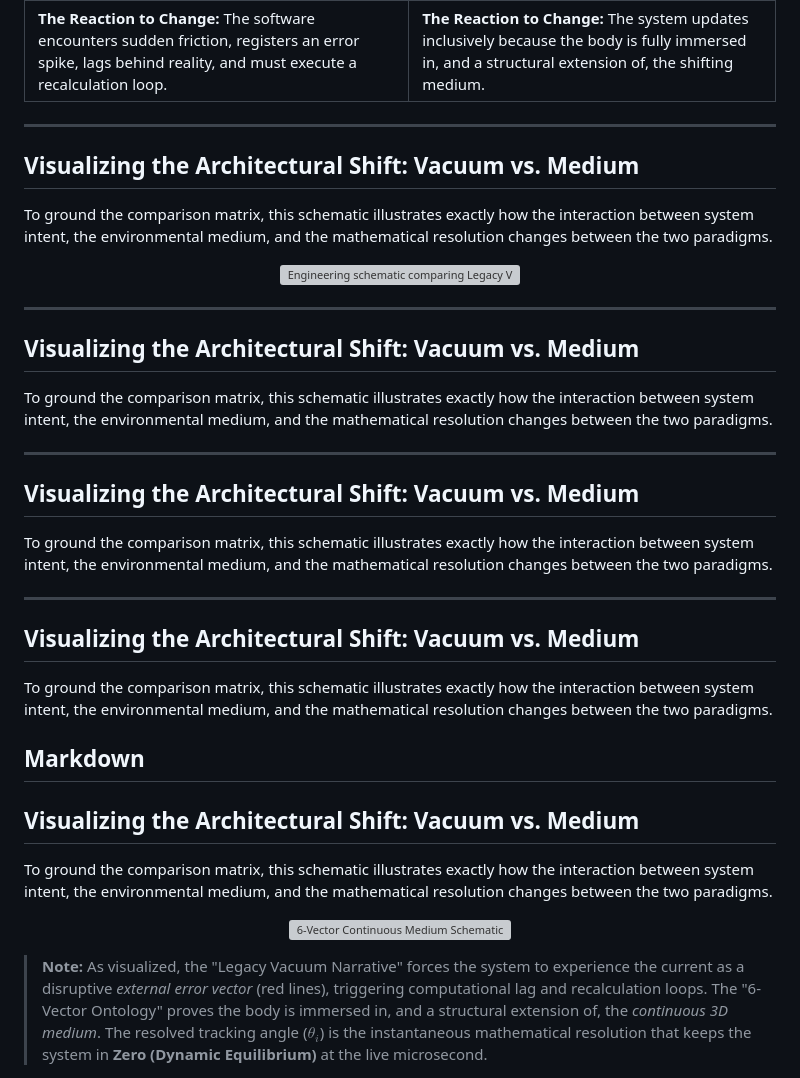
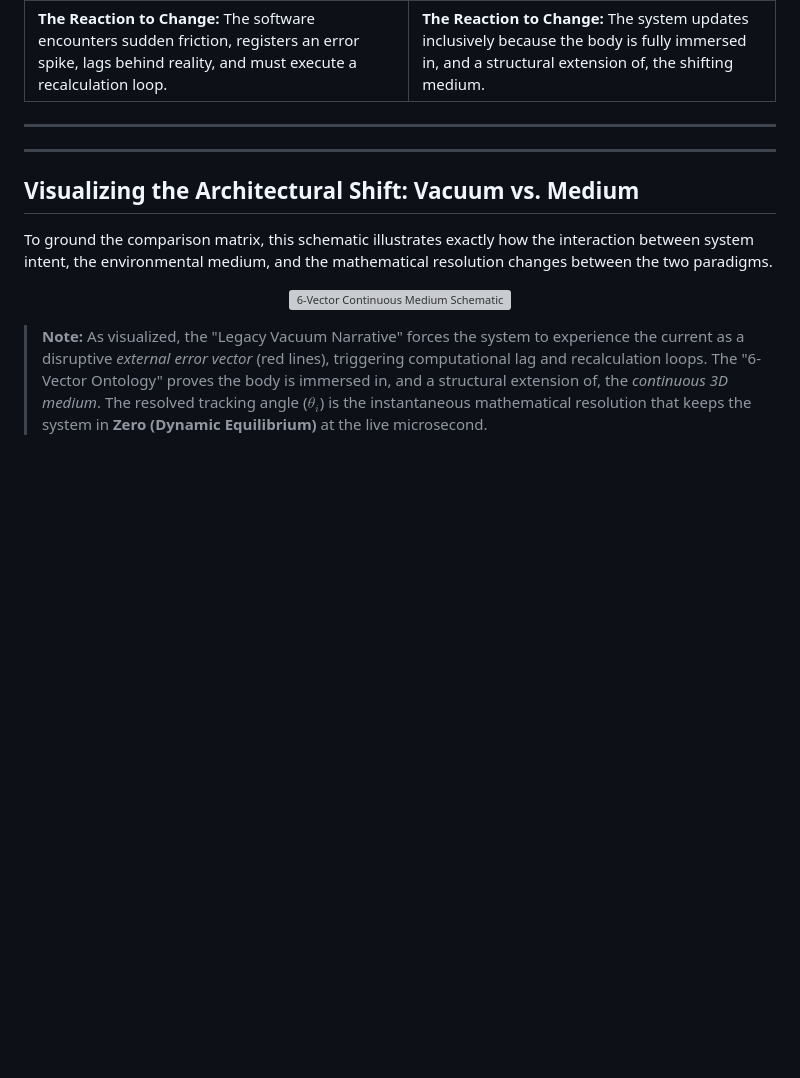
Before and after one commit to Systemarchitect6v/Resonance-Matrix, a Markdown page: README.md, the part around the change. Drawn GitHub-style; blank space fills up the shorter version; grey boxes are pictures that could not be loaded.

Commit message:
Revise visualization section and update schematic
Updated the visualization section to remove redundant content and replace the image with a new schematic.

```diff
--- a/README.md
+++ b/README.md
@@ -21,27 +21,7 @@ To eliminate systemic friction in software architecture, we must translate legac
 | **The Shorthand Label:** "System Tracking Error / Drift Calculation." | **The Vector Label:** The primary tracking coordinate ($\theta_i$) indicating the system's live geometric relationship to the medium. |
 | **The Reaction to Change:** The software encounters sudden friction, registers an error spike, lags behind reality, and must execute a recalculation loop. | **The Reaction to Change:** The system updates inclusively because the body is fully immersed in, and a structural extension of, the shifting medium. |
 ---
-## Visualizing the Architectural Shift: Vacuum vs. Medium
-To ground the comparison matrix, this schematic illustrates exactly how the interaction between system intent, the environmental medium, and the mathematical resolution changes between the two paradigms.
 
-<p align="center">
-  <img src="images/image_0.png" alt="Engineering schematic comparing Legacy Vacuum Narrative with 6-Vector Continuous Medium Ontology." width="90%">
-</p>
-
----
-## Visualizing the Architectural Shift: Vacuum vs. Medium
-To ground the comparison matrix, this schematic illustrates exactly how the interaction between system intent, the environmental medium, and the mathematical resolution changes between the two paradigms.
-
-
----
-## Visualizing the Architectural Shift: Vacuum vs. Medium
-To ground the comparison matrix, this schematic illustrates exactly how the interaction between system intent, the environmental medium, and the mathematical resolution changes between the two paradigms.
-
----
-## Visualizing the Architectural Shift: Vacuum vs. Medium
-To ground the comparison matrix, this schematic illustrates exactly how the interaction between system intent, the environmental medium, and the mathematical resolution changes between the two paradigms.
-
-Markdown
 ---
 ## Visualizing the Architectural Shift: Vacuum vs. Medium
 To ground the comparison matrix, this schematic illustrates exactly how the interaction between system intent, the environmental medium, and the mathematical resolution changes between the two paradigms.
```
